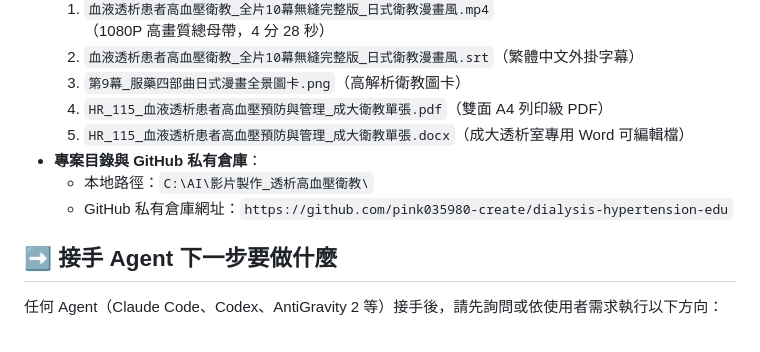
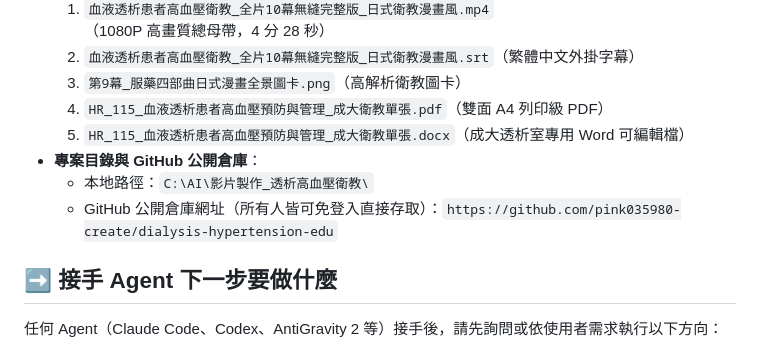
Before and after one commit to pink035980-create/dialysis-hypertension-edu, a Markdown page: handoff.md, the part around the change. Rendered like a GitHub page.

Commit message:
docs: 更新倉庫權限為公開倉庫 (Public) 標註

```diff
--- a/handoff.md
+++ b/handoff.md
@@ -27,9 +27,9 @@
   3. `第9幕_服藥四部曲日式漫畫全景圖卡.png`（高解析衛教圖卡）
   4. `HR_115_血液透析患者高血壓預防與管理_成大衛教單張.pdf`（雙面 A4 列印級 PDF）
   5. `HR_115_血液透析患者高血壓預防與管理_成大衛教單張.docx`（成大透析室專用 Word 可編輯檔）
-- **專案目錄與 GitHub 私有倉庫**：
+- **專案目錄與 GitHub 公開倉庫**：
   - 本地路徑：`C:\AI\影片製作_透析高血壓衛教\`
-  - GitHub 私有倉庫網址：`https://github.com/pink035980-create/dialysis-hypertension-edu`
+  - GitHub 公開倉庫網址（所有人皆可免登入直接存取）：`https://github.com/pink035980-create/dialysis-hypertension-edu`
 
 ## ➡️ 接手 Agent 下一步要做什麼
 任何 Agent（Claude Code、Codex、AntiGravity 2 等）接手後，請先詢問或依使用者需求執行以下方向：
```
Also changed, not shown: AGENTS.md (+1 -1 lines).
